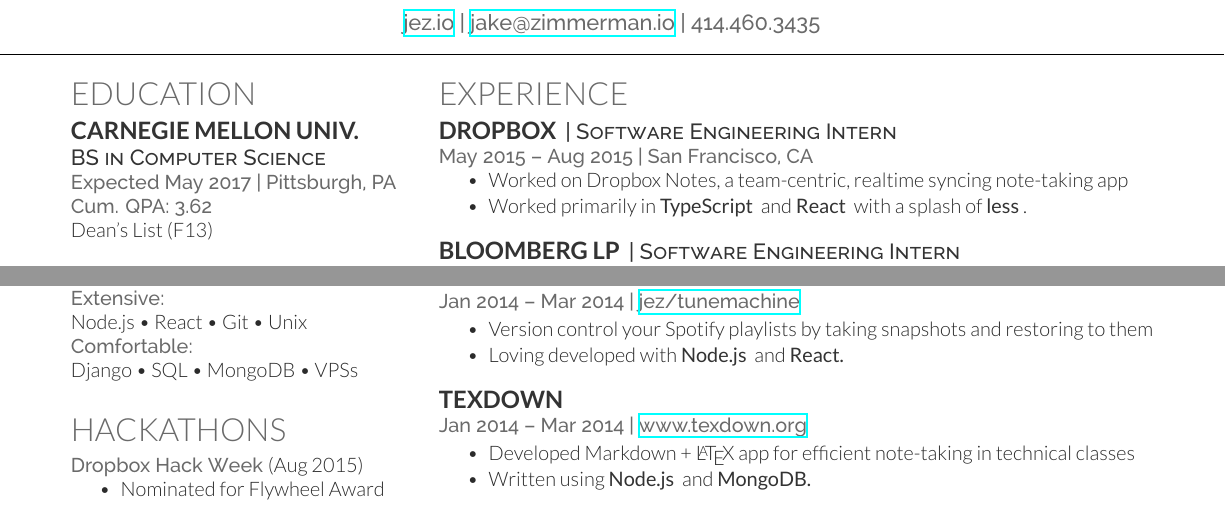
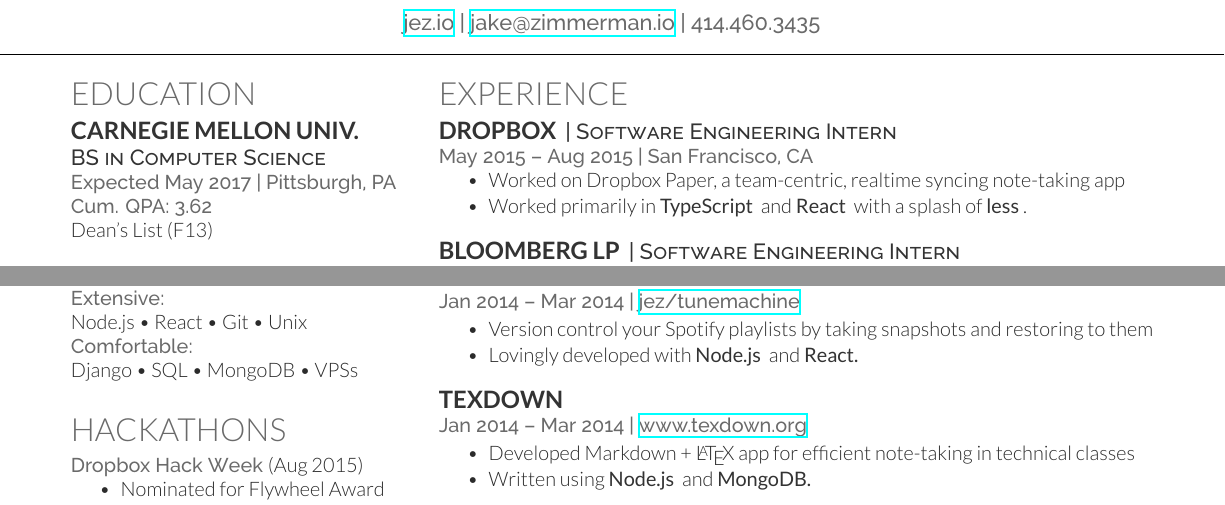
Before and after one commit to jez/resume, a LaTeX CV (resume.tex): two parts of the page, joined at a grey line, cut so that both start at the same text. Compiled offline with XeLaTeX.

Commit message:
Correct typo, Dropbox Notes -> Dropbox Paper

```diff
--- a/resume.tex
+++ b/resume.tex
@@ -152,7 +152,7 @@
 \location{May 2015 – Aug 2015 | San Francisco, CA}
 \vspace{\topsep} % Hacky fix for awkward extra vertical space
 \begin{tightemize}
-\item Worked on Dropbox Notes, a team-centric, realtime syncing note-taking app
+\item Worked on Dropbox Paper, a team-centric, realtime syncing note-taking app
 \item Worked primarily in \custombold{TypeScript} and \custombold{React} with a
   splash of \custombold{less}.
 \end{tightemize}
@@ -210,7 +210,7 @@
 \begin{tightemize}
 \item Version control your Spotify playlists by taking snapshots and restoring
   to them
-\item Loving developed with \custombold{Node.js} and \custombold{React.}
+\item Lovingly developed with \custombold{Node.js} and \custombold{React.}
 \end{tightemize}
 \sectionsep
 
```
Also changed, not shown: resume.pdf.
